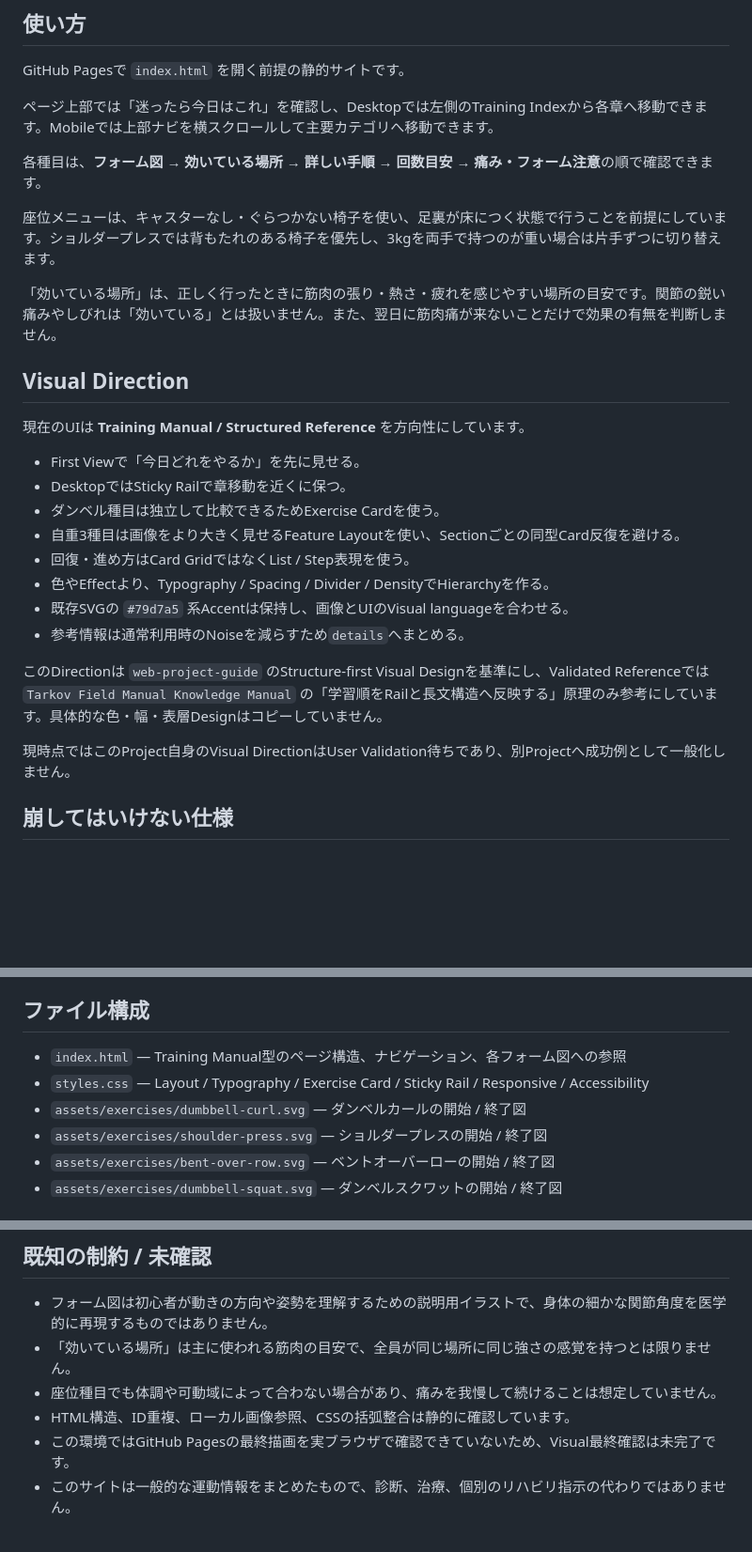
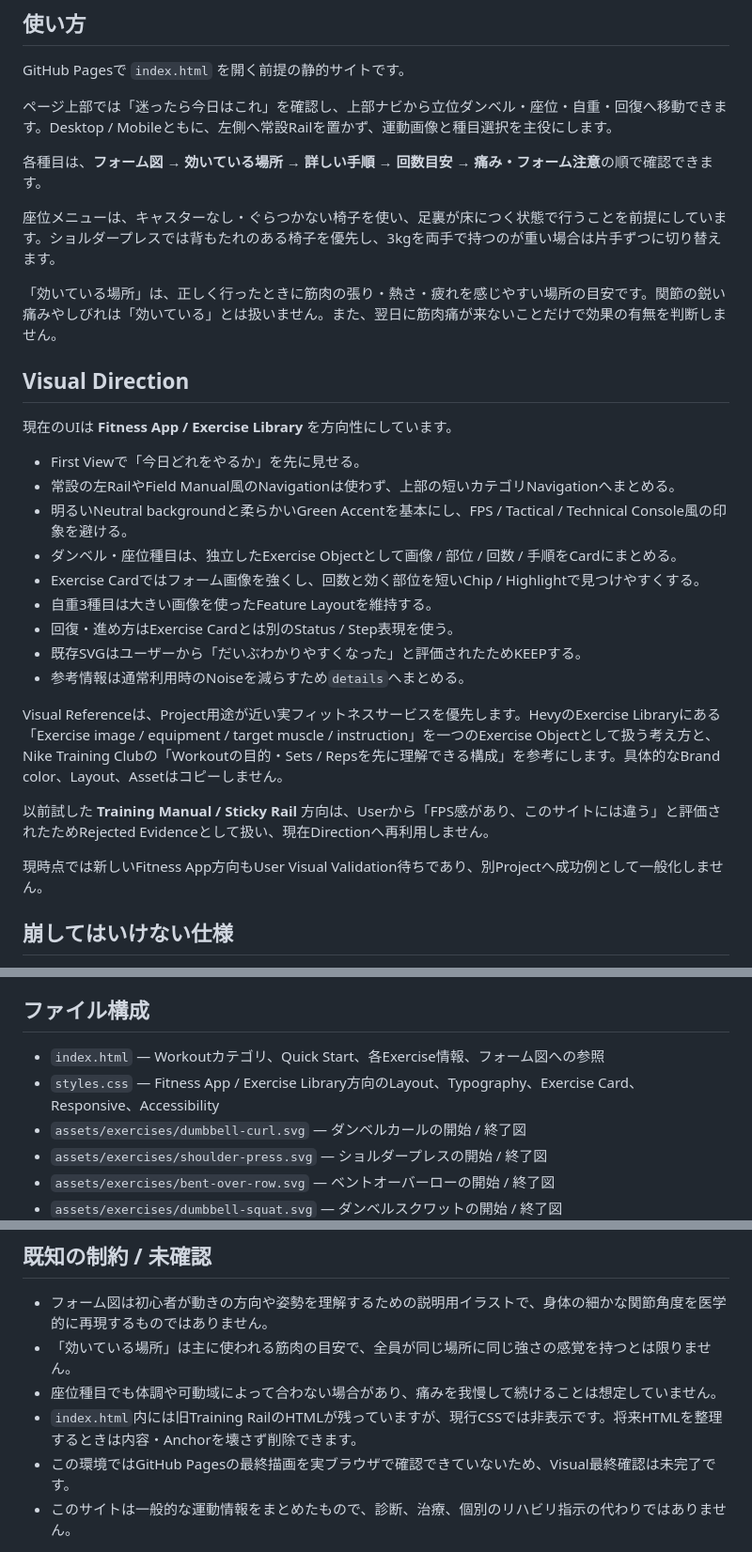
Before and after one commit to EliteMay/home-workout-guide, a Markdown page: README.md, 3 parts joined by grey strips. Shown at 94% size. Drawn GitHub-style; blank space fills up the shorter version.

Commit message:
docs: update workout visual direction

```diff
--- a/README.md
+++ b/README.md
@@ -28,7 +28,7 @@
 
 GitHub Pagesで `index.html` を開く前提の静的サイトです。
 
-ページ上部では「迷ったら今日はこれ」を確認し、Desktopでは左側のTraining Indexから各章へ移動できます。Mobileでは上部ナビを横スクロールして主要カテゴリへ移動できます。
+ページ上部では「迷ったら今日はこれ」を確認し、上部ナビから立位ダンベル・座位・自重・回復へ移動できます。Desktop / Mobileともに、左側へ常設Railを置かず、運動画像と種目選択を主役にします。
 
 各種目は、**フォーム図 → 効いている場所 → 詳しい手順 → 回数目安 → 痛み・フォーム注意**の順で確認できます。
 
@@ -38,20 +38,23 @@ GitHub Pagesで `index.html` を開く前提の静的サイトです。
 
 ## Visual Direction
 
-現在のUIは **Training Manual / Structured Reference** を方向性にしています。
+現在のUIは **Fitness App / Exercise Library** を方向性にしています。
 
 - First Viewで「今日どれをやるか」を先に見せる。
-- DesktopではSticky Railで章移動を近くに保つ。
-- ダンベル種目は独立して比較できるためExercise Cardを使う。
-- 自重3種目は画像をより大きく見せるFeature Layoutを使い、Sectionごとの同型Card反復を避ける。
-- 回復・進め方はCard GridではなくList / Step表現を使う。
-- 色やEffectより、Typography / Spacing / Divider / DensityでHierarchyを作る。
-- 既存SVGの `#79d7a5` 系Accentは保持し、画像とUIのVisual languageを合わせる。
+- 常設の左RailやField Manual風のNavigationは使わず、上部の短いカテゴリNavigationへまとめる。
+- 明るいNeutral backgroundと柔らかいGreen Accentを基本にし、FPS / Tactical / Technical Console風の印象を避ける。
+- ダンベル・座位種目は、独立したExercise Objectとして画像 / 部位 / 回数 / 手順をCardにまとめる。
+- Exercise Cardではフォーム画像を強くし、回数と効く部位を短いChip / Highlightで見つけやすくする。
+- 自重3種目は大きい画像を使ったFeature Layoutを維持する。
+- 回復・進め方はExercise Cardとは別のStatus / Step表現を使う。
+- 既存SVGはユーザーから「だいぶわかりやすくなった」と評価されたためKEEPする。
 - 参考情報は通常利用時のNoiseを減らすため`details`へまとめる。
 
-このDirectionは `web-project-guide` のStructure-first Visual Designを基準にし、Validated Referenceでは `Tarkov Field Manual Knowledge Manual` の「学習順をRailと長文構造へ反映する」原理のみ参考にしています。具体的な色・幅・表層Designはコピーしていません。
+Visual Referenceは、Project用途が近い実フィットネスサービスを優先します。HevyのExercise Libraryにある「Exercise image / equipment / target muscle / instruction」を一つのExercise Objectとして扱う考え方と、Nike Training Clubの「Workoutの目的・Sets / Repsを先に理解できる構成」を参考にします。具体的なBrand color、Layout、Assetはコピーしません。
 
-現時点ではこのProject自身のVisual DirectionはUser Validation待ちであり、別Projectへ成功例として一般化しません。
+以前試した **Training Manual / Sticky Rail** 方向は、Userから「FPS感があり、このサイトには違う」と評価されたためRejected Evidenceとして扱い、現在Directionへ再利用しません。
+
+現時点では新しいFitness App方向もUser Visual Validation待ちであり、別Projectへ成功例として一般化しません。
 
 ## 崩してはいけない仕様
 
@@ -81,8 +85,8 @@ GitHub Pagesで `index.html` を開く前提の静的サイトです。
 
 ## ファイル構成
 
-- `index.html` — Training Manual型のページ構造、ナビゲーション、各フォーム図への参照
-- `styles.css` — Layout / Typography / Exercise Card / Sticky Rail / Responsive / Accessibility
+- `index.html` — Workoutカテゴリ、Quick Start、各Exercise情報、フォーム図への参照
+- `styles.css` — Fitness App / Exercise Library方向のLayout、Typography、Exercise Card、Responsive、Accessibility
 - `assets/exercises/dumbbell-curl.svg` — ダンベルカールの開始 / 終了図
 - `assets/exercises/shoulder-press.svg` — ショルダープレスの開始 / 終了図
 - `assets/exercises/bent-over-row.svg` — ベントオーバーローの開始 / 終了図
@@ -119,6 +123,6 @@ GitHub Pagesで `index.html` を開く前提の静的サイトです。
 - フォーム図は初心者が動きの方向や姿勢を理解するための説明用イラストで、身体の細かな関節角度を医学的に再現するものではありません。
 - 「効いている場所」は主に使われる筋肉の目安で、全員が同じ場所に同じ強さの感覚を持つとは限りません。
 - 座位種目でも体調や可動域によって合わない場合があり、痛みを我慢して続けることは想定していません。
-- HTML構造、ID重複、ローカル画像参照、CSSの括弧整合は静的に確認しています。
+- `index.html`内には旧Training RailのHTMLが残っていますが、現行CSSでは非表示です。将来HTMLを整理するときは内容・Anchorを壊さず削除できます。
 - この環境ではGitHub Pagesの最終描画を実ブラウザで確認できていないため、Visual最終確認は未完了です。
 - このサイトは一般的な運動情報をまとめたもので、診断、治療、個別のリハビリ指示の代わりではありません。
```
Also changed, not shown: other parts of README.md (+1 -0 lines).
